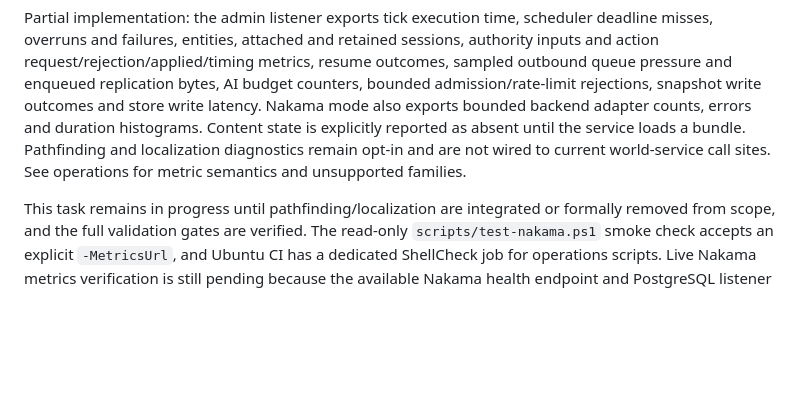
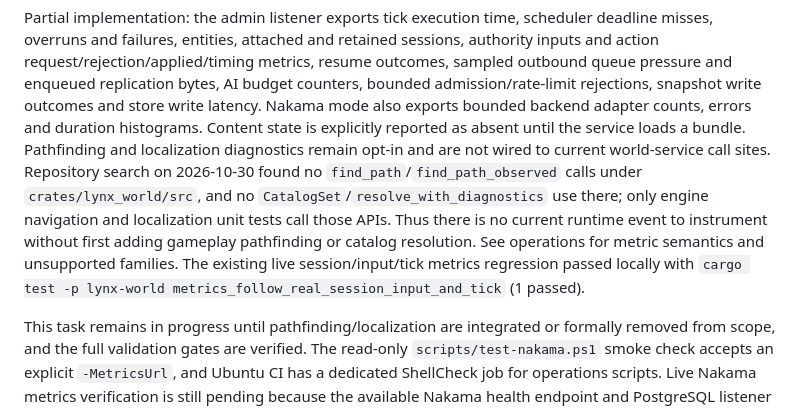
Before and after one commit to cosmosgc/Lynx, a Markdown page: docs/TODO/60-operations-release.md, the part around the change. Drawn GitHub-style; blank space fills up the shorter version.

Commit message:
docs(ops-001): clarify missing runtime metric sources

```diff
--- a/docs/TODO/60-operations-release.md
+++ b/docs/TODO/60-operations-release.md
@@ -55,8 +55,15 @@ budget counters, bounded admission/rate-limit rejections, snapshot write outcome
 and store write latency. Nakama mode also exports bounded backend adapter counts,
 errors and duration histograms. Content state is explicitly reported as absent
 until the service loads a bundle. Pathfinding and localization diagnostics remain
-opt-in and are not wired to current world-service call sites. See operations for
-metric semantics and unsupported families.
+opt-in and are not wired to current world-service call sites. Repository search
+on 2026-10-30 found no `find_path`/`find_path_observed` calls under
+`crates/lynx_world/src`, and no `CatalogSet`/`resolve_with_diagnostics` use
+there; only engine navigation and localization unit tests call those APIs. Thus
+there is no current runtime event to instrument without first adding gameplay
+pathfinding or catalog resolution. See operations for metric semantics and
+unsupported families. The existing live session/input/tick metrics regression
+passed locally with `cargo test -p lynx-world metrics_follow_real_session_input_and_tick`
+(1 passed).
 
 This task remains in progress until pathfinding/localization are integrated or
 formally removed from scope, and the full validation gates are verified.
```
